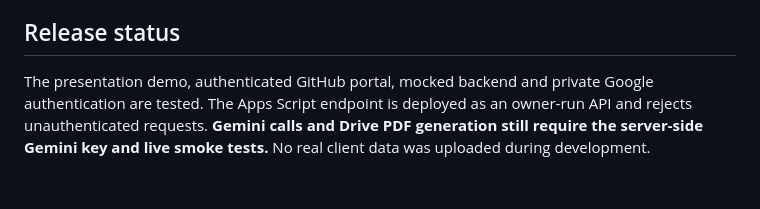
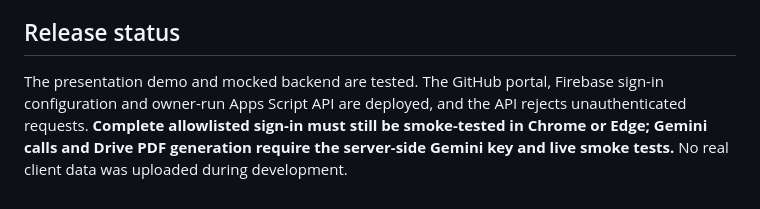
Before and after one commit to icpyouthcircle-ops/umama-ai-workspace, a Markdown page: README.md, the part around the change. Drawn GitHub-style.

Commit message:
Clarify live verification boundary

```diff
--- a/README.md
+++ b/README.md
@@ -84,4 +84,4 @@ Run the preview server first. To use installed Edge instead, set `BROWSER_CHANNE
 
 ## Release status
 
-The presentation demo, authenticated GitHub portal, mocked backend and private Google authentication are tested. The Apps Script endpoint is deployed as an owner-run API and rejects unauthenticated requests. **Gemini calls and Drive PDF generation still require the server-side Gemini key and live smoke tests.** No real client data was uploaded during development.
+The presentation demo and mocked backend are tested. The GitHub portal, Firebase sign-in configuration and owner-run Apps Script API are deployed, and the API rejects unauthenticated requests. **Complete allowlisted sign-in must still be smoke-tested in Chrome or Edge; Gemini calls and Drive PDF generation require the server-side Gemini key and live smoke tests.** No real client data was uploaded during development.
```
